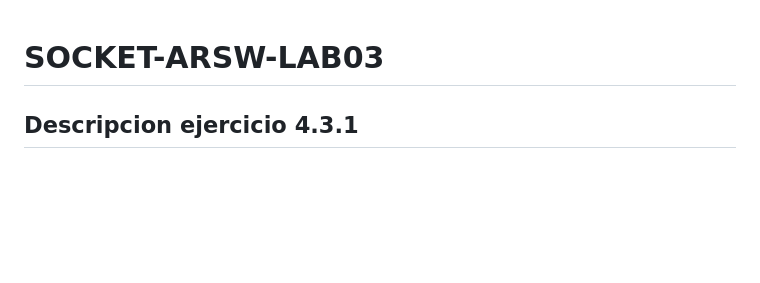
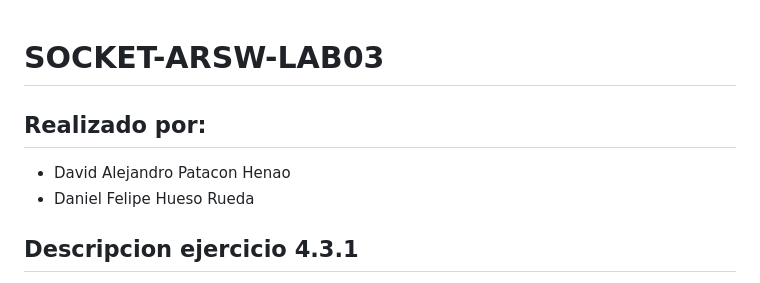
Before and after one commit to AlejandroHenao2572/SOCKET-ARSW-LAB03, a Markdown page: README.md, the part around the change. Rendered like a GitHub page; blank space fills up the shorter version.

Commit message:
Add authors to README.md

```diff
--- a/README.md
+++ b/README.md
@@ -1,4 +1,8 @@
 # SOCKET-ARSW-LAB03
+
+## Realizado por:
+- David Alejandro Patacon Henao
+- Daniel Felipe Hueso Rueda
 
 ## Descripcion ejercicio 4.3.1
 Ejercicio basico de cliente-servidor con sockets en Java. El cliente envia un numero entero y el servidor responde con su cuadrado.
```
